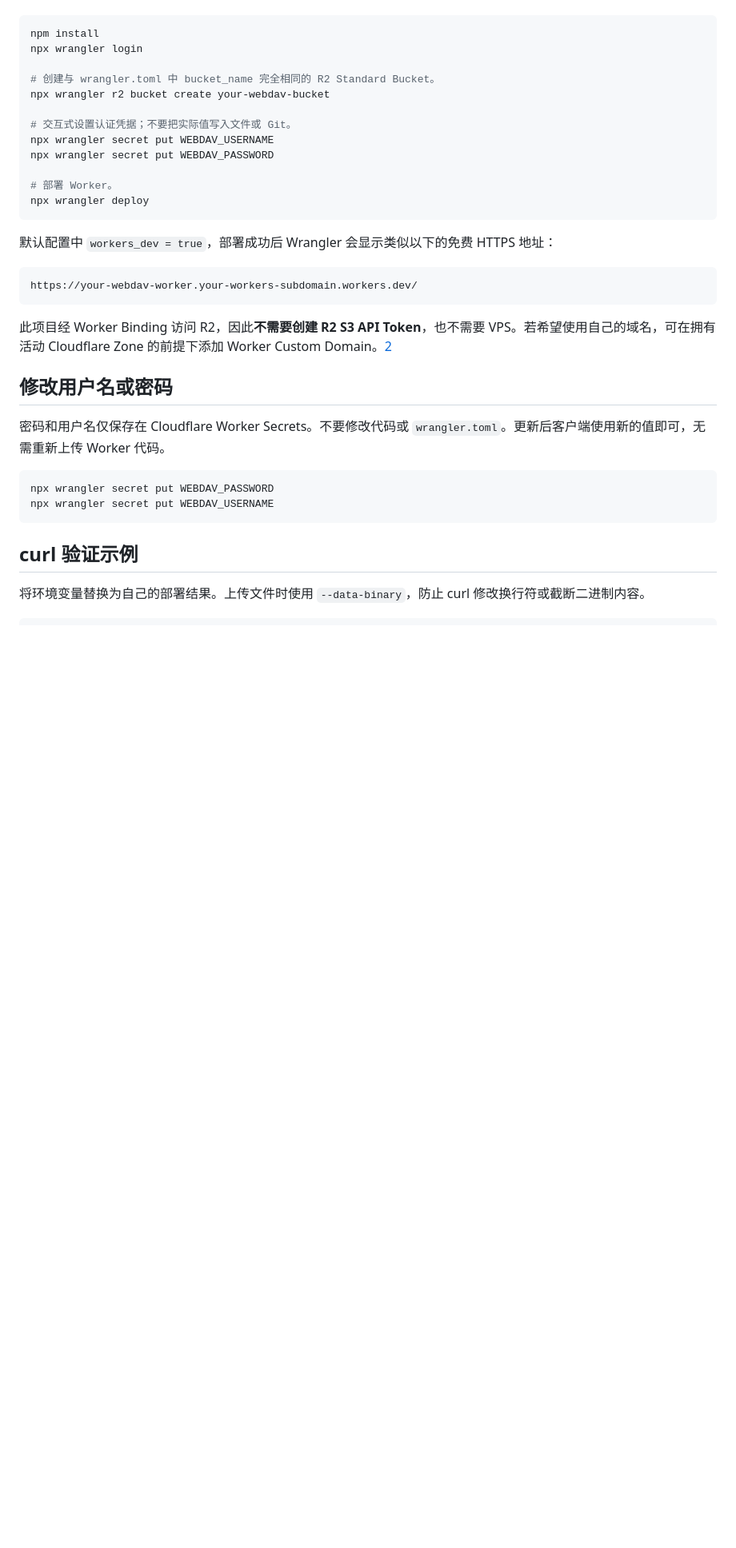
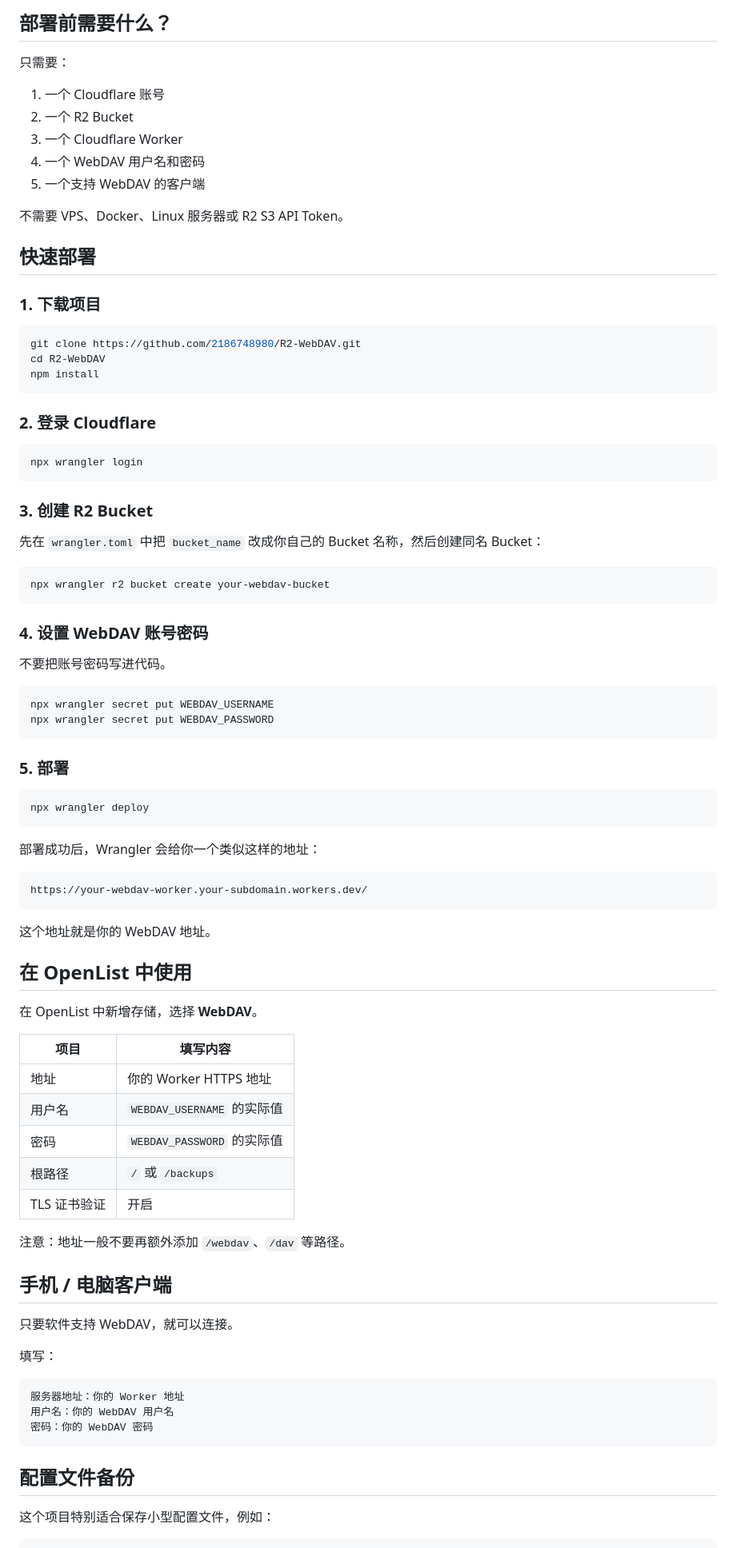
Before and after one commit to 2186748980/R2-WebDAV, a Markdown page: README.md, the part around one of its changes. Shown at 80% size. Rendered like a GitHub page; blank space fills up the shorter version.

````diff
--- a/README.md
+++ b/README.md
@@ -36,37 +61,88 @@
+## 部署前需要什么？
+
+只需要：
+1. 一个 Cloudflare 账号
+2. 一个 R2 Bucket
+3. 一个 Cloudflare Worker
+4. 一个 WebDAV 用户名和密码
+5. 一个支持 WebDAV 的客户端
+
+不需要 VPS、Docker、Linux 服务器或 R2 S3 API Token。
+
+## 快速部署
+
+### 1. 下载项目
 
 ```bash
+git clone https://github.com/2186748980/R2-WebDAV.git
+cd R2-WebDAV
 npm install
+```
+
+### 2. 登录 Cloudflare
+
+```bash
 npx wrangler login
+```
 
-# 创建与 wrangler.toml 中 bucket_name 完全相同的 R2 Standard Bucket。
+### 3. 创建 R2 Bucket
+
+先在 `wrangler.toml` 中把 `bucket_name` 改成你自己的 Bucket 名称，然后创建同名 Bucket：
+
+```bash
 npx wrangler r2 bucket create your-webdav-bucket
+```
 
-# 交互式设置认证凭据；不要把实际值写入文件或 Git。
+### 4. 设置 WebDAV 账号密码
+
+不要把账号密码写进代码。
+
+```bash
 npx wrangler secret put WEBDAV_USERNAME
 npx wrangler secret put WEBDAV_PASSWORD
+```
 
-# 部署 Worker。
+### 5. 部署
+
+```bash
 npx wrangler deploy
 ```
 
-默认配置中 `workers_dev = true`，部署成功后 Wrangler 会显示类似以下的免费 HTTPS 地址：
+部署成功后，Wrangler 会给你一个类似这样的地址：
 
 ```text
-https://your-webdav-worker.your-workers-subdomain.workers.dev/
+https://your-webdav-worker.your-subdomain.workers.dev/
 ```
 
-此项目经 Worker Binding 访问 R2，因此**不需要创建 R2 S3 API Token**，也不需要 VPS。若希望使用自己的域名，可在拥有活动 Cloudflare Zone 的前提下添加 Worker Custom Domain。[2]
+这个地址就是你的 WebDAV 地址。
 
-## 修改用户名或密码
+## 在 OpenList 中使用
 
-密码和用户名仅保存在 Cloudflare Worker Secrets。不要修改代码或 `wrangler.toml`。更新后客户端使用新的值即可，无需重新上传 Worker 代码。
+在 OpenList 中新增存储，选择 **WebDAV**。
 
-```bash
-npx wrangler secret put WEBDAV_PASSWORD
-npx wrangler secret put WEBDAV_USERNAME
+| 项目 | 填写内容 |
+|---|---|
+| 地址 | 你的 Worker HTTPS 地址 |
+| 用户名 | `WEBDAV_USERNAME` 的实际值 |
+| 密码 | `WEBDAV_PASSWORD` 的实际值 |
+| 根路径 | `/` 或 `/backups` |
+| TLS 证书验证 | 开启 |
+
+注意：地址一般不要再额外添加 `/webdav`、`/dav` 等路径。
+
+## 手机 / 电脑客户端
+
+只要软件支持 WebDAV，就可以连接。
+
+填写：
+
+```text
+服务器地址：你的 Worker 地址
+用户名：你的 WebDAV 用户名
+密码：你的 WebDAV 密码
 ```
 
-## curl 验证示例
+## 配置文件备份
 
-将环境变量替换为自己的部署结果。上传文件时使用 `--data-binary`，防止 curl 修改换行符或截断二进制内容。
+这个项目特别适合保存小型配置文件，例如：
 
````
Also changed, not shown: other parts of README.md (+114 -94 lines).
